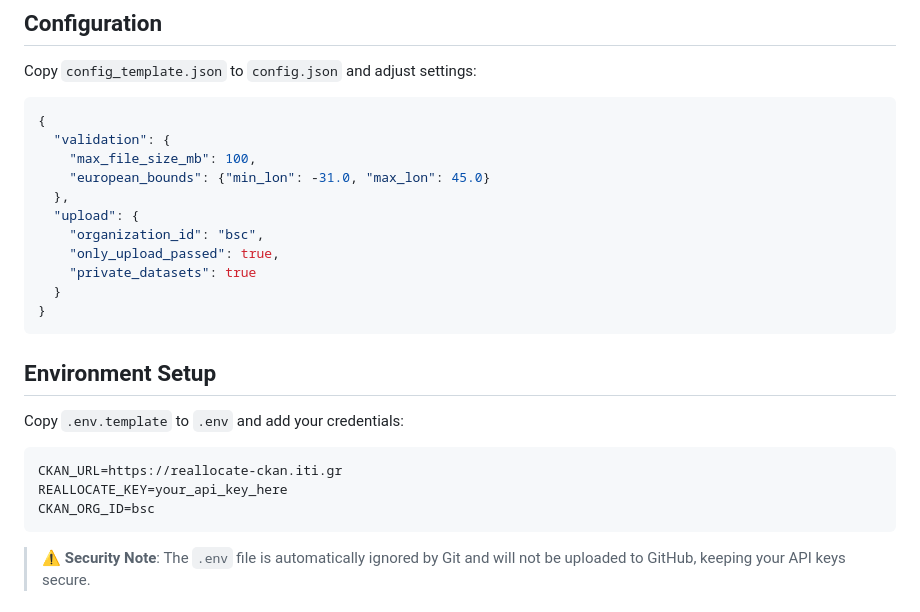
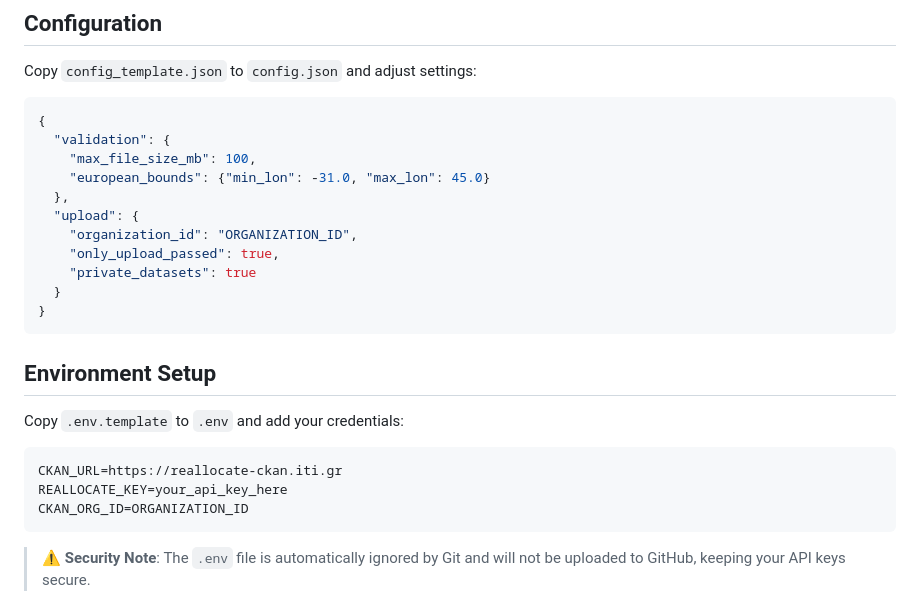
Before and after one commit to tamagusko/reallocate-pilots-map, a Markdown page: validation-upload-workflow/README.md, the part around the change. GitHub-like rendering.

Commit message:
fix: adjust small typo issue

````diff
--- a/validation-upload-workflow/README.md
+++ b/validation-upload-workflow/README.md
@@ -99,7 +99,7 @@ Copy `config_template.json` to `config.json` and adjust settings:
     "european_bounds": {"min_lon": -31.0, "max_lon": 45.0}
   },
   "upload": {
-    "organization_id": "bsc",
+    "organization_id": "ORGANIZATION_ID",
     "only_upload_passed": true,
     "private_datasets": true
   }
@@ -113,7 +113,7 @@ Copy `.env.template` to `.env` and add your credentials:
 ```env
 CKAN_URL=https://reallocate-ckan.iti.gr
 REALLOCATE_KEY=your_api_key_here
-CKAN_ORG_ID=bsc
+CKAN_ORG_ID=ORGANIZATION_ID
 ```
 
 > ⚠️ **Security Note**: The `.env` file is automatically ignored by Git and will not be uploaded to GitHub, keeping your API keys secure.
````
